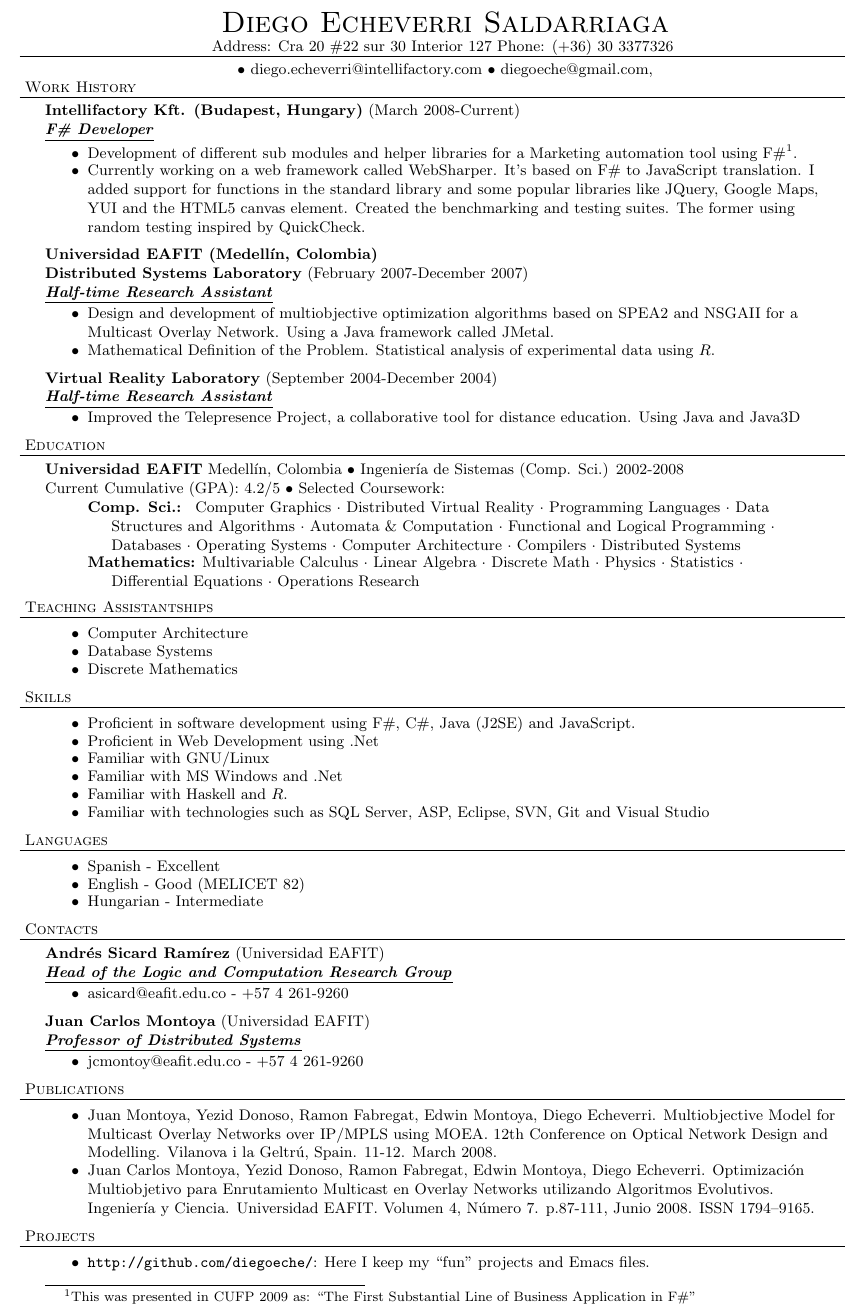
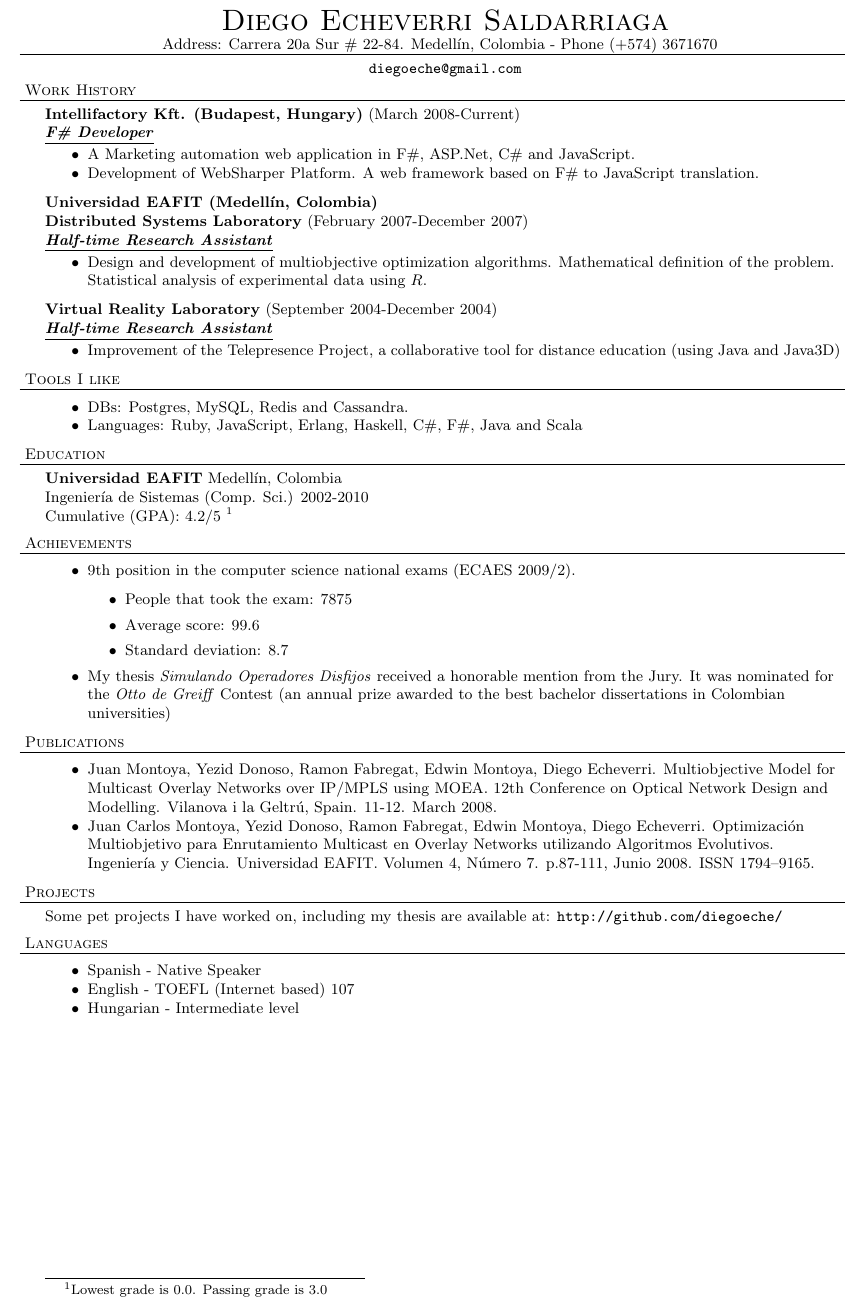
Before and after one commit to diegoeche/Resume, a LaTeX CV (resume.tex): part of the page, cut so that both start at the same text. Compiled offline with pdfLaTeX.

Commit message:
Some updates in my CV

```diff
--- a/resume.tex
+++ b/resume.tex
@@ -34,86 +38,78 @@
 \smallskip
 \vspace*{-44pt}
 
-\contact{Diego Echeverri Saldarriaga} { Address: Cra 20 \#22 sur 30 Interior 127
-  Phone: (+36) 30 3377326} { $\bullet$ diego.echeverri@intellifactory.com $\bullet$
-  diegoeche@gmail.com, }
+\contact{Diego Echeverri Saldarriaga} { Address: Carrera 20a Sur \# 22-84. Medell\'in,
+  Colombia - Phone
+  (+574) 3671670 } { \url{diegoeche@gmail.com} }
+
 
 \header{Work History}
 \employer{Intellifactory Kft. (Budapest, Hungary)}{March 2008-Current}{F\# Developer}
 	\begin{achievements}
-\item Development of different sub modules and helper libraries for a Marketing
-  automation tool using F\#\footnote{This was presented in CUFP 2009 as: ``The
-    First Substantial Line of Business Application in F\#''}.
-\item Currently working on a web framework called WebSharper. It's based on F\#
-  to JavaScript translation. I added support for functions in the standard library
-  and some popular libraries like JQuery, Google Maps, YUI and the HTML5 canvas
-  element. Created the benchmarking and testing suites. The former using random
-  testing inspired by QuickCheck.
+	\item A Marketing automation web application in F\#, ASP.Net, C\# and
+          JavaScript.
+        \item Development of WebSharper Platform. A web framework based on F\# to
+          JavaScript translation.
+          %% \begin{itemize}
+          %% \item Creation of functions in the standard library and some popular
+          %%   libraries like jQuery, Google Maps, Google Visualizations, jQuery Mobile,
+          %%   Sencha Touch, HTML5 and others.
+          %% \item Implementation of benchmarking and testing suites (the former using
+          %%   random property testing inspired by QuickCheck)
+          %% \end{itemize}
 	\end{achievements}
 
-\employer{Universidad EAFIT (Medell\'in, Colombia) \\ Distributed Systems
-  Laboratory}{February 2007-December 2007}{Half-time Research Assistant}
+\employer{Universidad EAFIT (Medell\'in, Colombia)
+  \\ Distributed Systems Laboratory}{February 2007-December 2007} {Half-time Research Assistant}
 	\begin{achievements}
 	\item Design and development of multiobjective optimization
-  algorithms based on SPEA2 and NSGAII for a Multicast Overlay
-  Network. Using a Java framework called JMetal.
-\item Mathematical Definition of the Problem. Statistical analysis of
+          algorithms. Mathematical definition of the problem. Statistical analysis of
           experimental data using $R$.
+          %% based on SPEA2 and NSGAII for a Multicast Overlay
+          %% Network. Using a Java framework called JMetal.
 	\end{achievements}
 
 \employer{Virtual Reality Laboratory}{September
   2004-December 2004}{Half-time Research Assistant}
 	\begin{achievements}
-\item Improved the Telepresence Project, a collaborative tool for distance
-  education. Using Java and Java3D
+        \item Improvement of the Telepresence Project, a collaborative tool for
+          distance education (using Java and Java3D)
+        %% \item Creation of new educational contents for Computer Graphics
+        %%   course including the design and coding of a Ray-Tracing Module
+	\end{achievements}
+
+%% \header{Teaching Assistantships \footnote{Every TA consisted of 10 hours/week of Q\&A
+%% sessions and tutorials of different tools (I taught Assembler in Computer
+%% Architecture, Haskell in Discrete Mathematics and MySql in Database systems.)}}
+%% \begin{achievements}
+%%   \item Computer Architecture: 3 Semesters
+%%   \item Database Systems: 1 Semester
+%%   \item Discrete Mathematics: 1 Semester
+%% \end{achievements}
+
+\header{Tools I like}
+\begin{achievements}
+\item DBs: Postgres, MySQL, Redis and Cassandra.
+\item Languages: Ruby, JavaScript, Erlang, Haskell, C\#, F\#, Java and Scala
 \end{achievements}
 
 \header{Education}
+{\bf{Universidad EAFIT}} Medell\'in, Colombia \\
+Ingenier\'ia de Sistemas (Comp. Sci.) 2002-2010 \\
+Cumulative (GPA): 4.2/5 \footnote{Lowest grade is 0.0. Passing grade is 3.0}
+\vspace*{5pt}
 
-\schoolwithcourses{Universidad EAFIT}{Medell\'in, Colombia}{Ingenier\'ia de Sistemas
-  (Comp. Sci.) 2002-2008} {Current Cumulative (GPA): 4.2/5} \area{Comp. Sci.:}{
-  Computer Graphics $\cdot$ Distributed Virtual Reality $\cdot$ Programming Languages
-  $\cdot$ Data Structures and Algorithms $\cdot$ Automata \& Computation $\cdot$
-  Functional and Logical Programming $\cdot$ Databases $\cdot$ Operating Systems
-  $\cdot$ Computer Architecture $\cdot$ Compilers $\cdot$ Distributed Systems}
-\area{Mathematics:}{Multivariable Calculus $\cdot$ Linear Algebra $\cdot$ Discrete
-  Math $\cdot$ Physics $\cdot$ Statistics $\cdot$ Differential Equations $\cdot$
-  Operations Research}
-
-
-\header{Teaching Assistantships}
+\header{Achievements}
 \begin{achievements}
-\item Computer Architecture
-\item Database Systems
-\item Discrete Mathematics
-\end{achievements}
-
-\header{Skills}
-\begin{achievements}
-\item Proficient in software development using F\#, C\#, Java (J2SE) and JavaScript.
-\item Proficient in Web Development using .Net
-\item Familiar with GNU/Linux
-\item Familiar with MS Windows and .Net
-\item Familiar with Haskell and $R$.
-\item Familiar with technologies such as SQL Server, ASP,
- Eclipse, SVN, Git and Visual Studio
-\end{achievements}
-
-\header{Languages}
-\begin{achievements}
-\item Spanish - Excellent
-\item English - Good (MELICET 82)
-\item Hungarian - Intermediate
-\end{achievements}
-
-\header{Contacts} \employer {Andr\'es Sicard Ram\'irez} {Universidad EAFIT} {Head of the Logic and Computation Research Group}
-\begin{achievements}
-\item asicard@eafit.edu.co - +57 4 261-9260
-\end{achievements}
-\employer {Juan Carlos Montoya} {Universidad EAFIT} {Professor of Distributed
-  Systems}
-\begin{achievements}
-\item jcmontoy@eafit.edu.co - +57 4 261-9260
+\item 9th position in the computer science national exams (ECAES 2009/2).
+  \begin{itemize}
+    \item People that took the exam: 7875
+    \item Average score: 99.6
+    \item Standard deviation: 8.7
+  \end{itemize}
+\item My thesis \textit{Simulando Operadores Disfijos} received a honorable mention
+  from the Jury. It was nominated for the \textit{Otto de Greiff} Contest (an annual
+  prize awarded to the best bachelor dissertations in Colombian universities)
 \end{achievements}
 
 \header{Publications}
@@ -130,13 +126,26 @@
   1794–9165.
 \end{achievements}
 
+
 \header{Projects}
+Some pet projects I have worked on, including my thesis are available at:
+\url{http://github.com/diegoeche/}
+\vspace*{5pt}
+
+\header{Languages}
 \begin{achievements}
-
-\item \url{http://github.com/diegoeche/}:
-  Here I keep my ``fun'' projects and Emacs files.
-
+\item Spanish - Native Speaker
+\item English - TOEFL (Internet based) 107
+\item Hungarian - Intermediate level
 \end{achievements}
 
-
+%% \header{Contacts} \employer {Andr\'es Sicard Ram\'irez} {Universidad EAFIT}
+%% {Head of the Logic and Computation Research Group}
+%% \begin{achievements}
+%% \item asicard@eafit.edu.co - +57 4 261-9260
+%% \end{achievements}
+%% \employer {Juan Francisco Cardona McCormick} {Universidad EAFIT} {Thesis Advisor}
+%% \begin{achievements}
+%% \item fcardona@eafit.edu.co - +57 4 261-9260
+%% \end{achievements}
 \end{document}
```
Also changed, not shown: resume.tex (14 more changed lines). Lines whose indentation alone changed are shown as unchanged.
